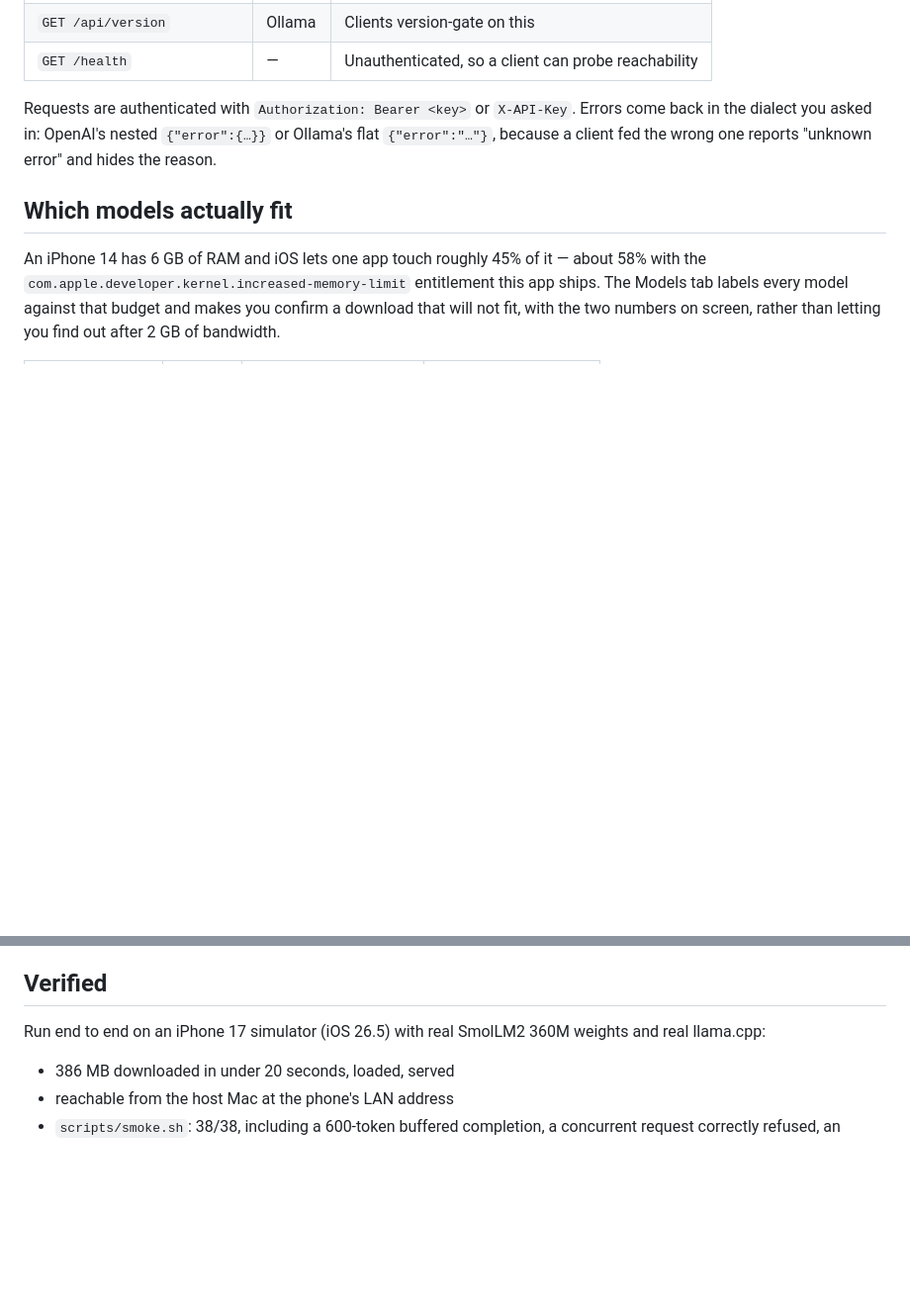
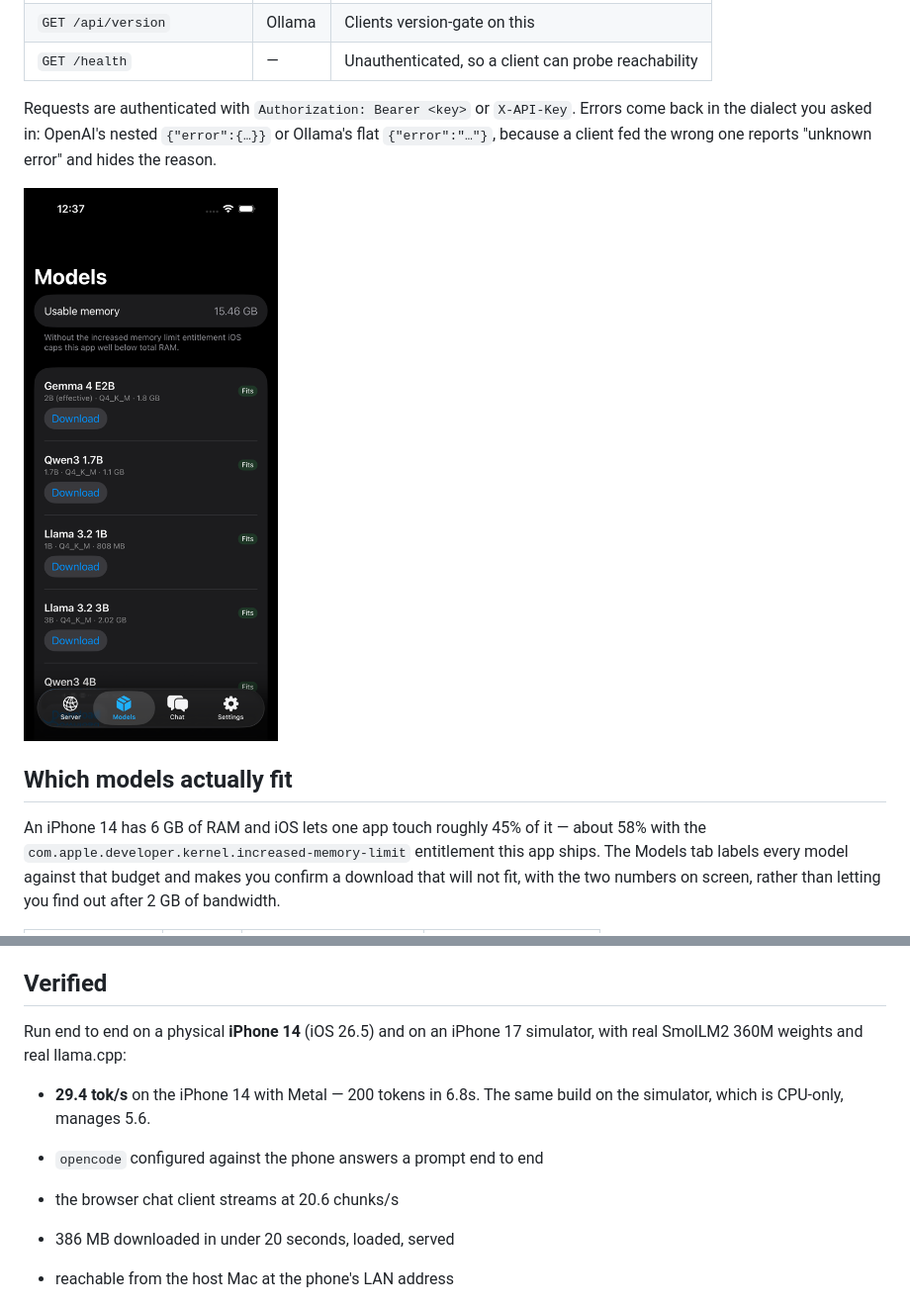
Before and after one commit to dheerajjha/pocketd, a Markdown page: README.md, 2 parts joined by grey strips. Shown: that part at 99% size. Rendered like a GitHub page; pictures changed too: docs/screenshot-models.png (added); blank space fills up the shorter version.

```diff
--- a/README.md
+++ b/README.md
@@ -78,6 +93,8 @@ Errors come back in the dialect you asked in: OpenAI's nested `{"error":{…}}`
 or Ollama's flat `{"error":"…"}`, because a client fed the wrong one reports
 "unknown error" and hides the reason.
 
+![The Models tab, with each model badged against a real device memory budget](docs/screenshot-models.png)
+
 ## Which models actually fit
 
 An iPhone 14 has 6 GB of RAM and iOS lets one app touch roughly 45% of it —
@@ -128,8 +145,13 @@ These are not bugs, and pretending otherwise would waste your afternoon.
 
 ## Verified
 
-Run end to end on an iPhone 17 simulator (iOS 26.5) with real SmolLM2 360M
-weights and real llama.cpp:
+Run end to end on a physical **iPhone 14** (iOS 26.5) and on an iPhone 17
+simulator, with real SmolLM2 360M weights and real llama.cpp:
+
+- **29.4 tok/s** on the iPhone 14 with Metal — 200 tokens in 6.8s. The same
+  build on the simulator, which is CPU-only, manages 5.6.
+- `opencode` configured against the phone answers a prompt end to end
+- the browser chat client streams at 20.6 chunks/s
 
 - 386 MB downloaded in under 20 seconds, loaded, served
 - reachable from the host Mac at the phone's LAN address
```
Also changed, not shown: other parts of README.md (+15 -0 lines), docs/screenshot-chat.png (added), docs/screenshot-server.png (added).
